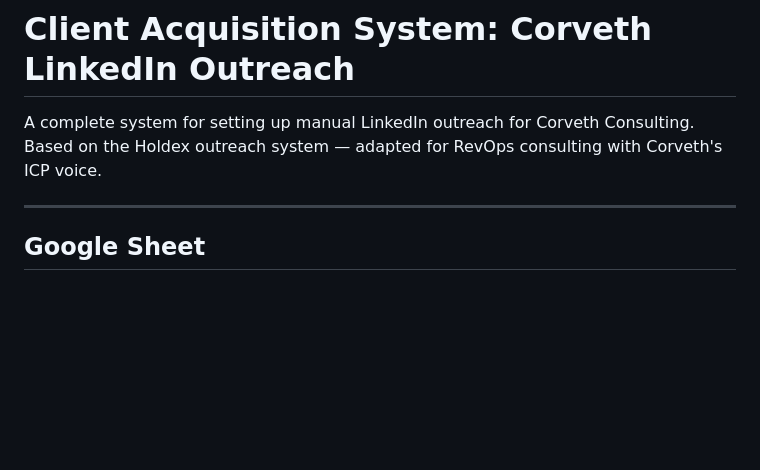
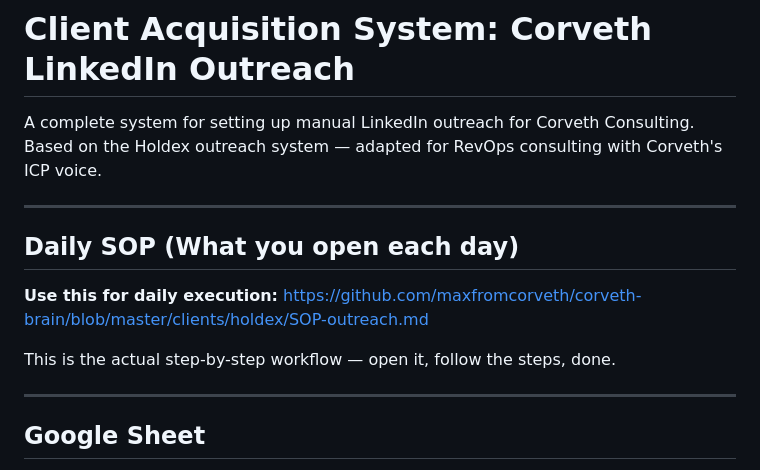
Before and after one commit to maxfromcorveth/corveth-brain, a Markdown page: consulting/sops/outreach-workflow.md, the part around the change. Drawn GitHub-style; blank space fills up the shorter version.

Commit message:
fix: link to daily SOP for execution

```diff
--- a/consulting/sops/outreach-workflow.md
+++ b/consulting/sops/outreach-workflow.md
@@ -1,6 +1,14 @@
 # Client Acquisition System: Corveth LinkedIn Outreach
 
 A complete system for setting up manual LinkedIn outreach for Corveth Consulting. Based on the Holdex outreach system — adapted for RevOps consulting with Corveth's ICP voice.
+
+---
+
+## Daily SOP (What you open each day)
+
+**Use this for daily execution:** https://github.com/maxfromcorveth/corveth-brain/blob/master/clients/holdex/SOP-outreach.md
+
+This is the actual step-by-step workflow — open it, follow the steps, done.
 
 ---
 
```
